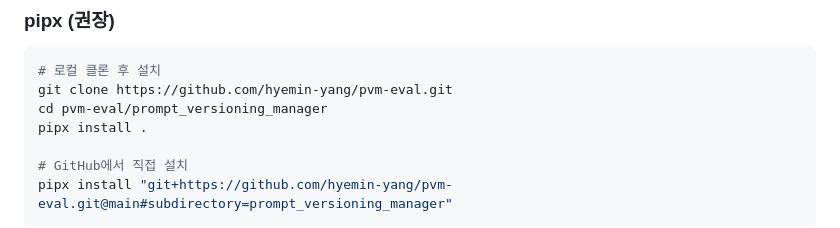
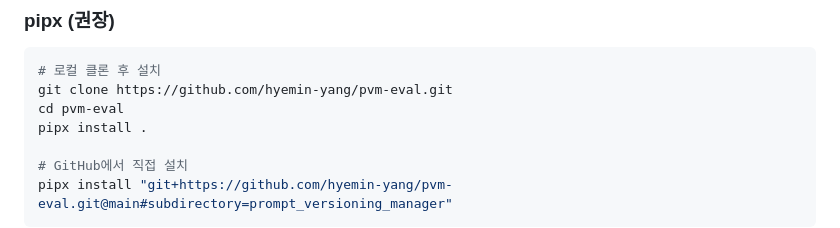
Before and after one commit to hyemin-yang/pvm-eval, a Markdown page: README.md, the part around the change. GitHub-like rendering.

Commit message:
fix readme : pipx install

````diff
--- a/README.md
+++ b/README.md
@@ -28,7 +28,7 @@ Python 3.11 이상이 필요합니다.
 ```bash
 # 로컬 클론 후 설치
 git clone https://github.com/hyemin-yang/pvm-eval.git
-cd pvm-eval/prompt_versioning_manager
+cd pvm-eval
 pipx install .
 
 # GitHub에서 직접 설치
````
